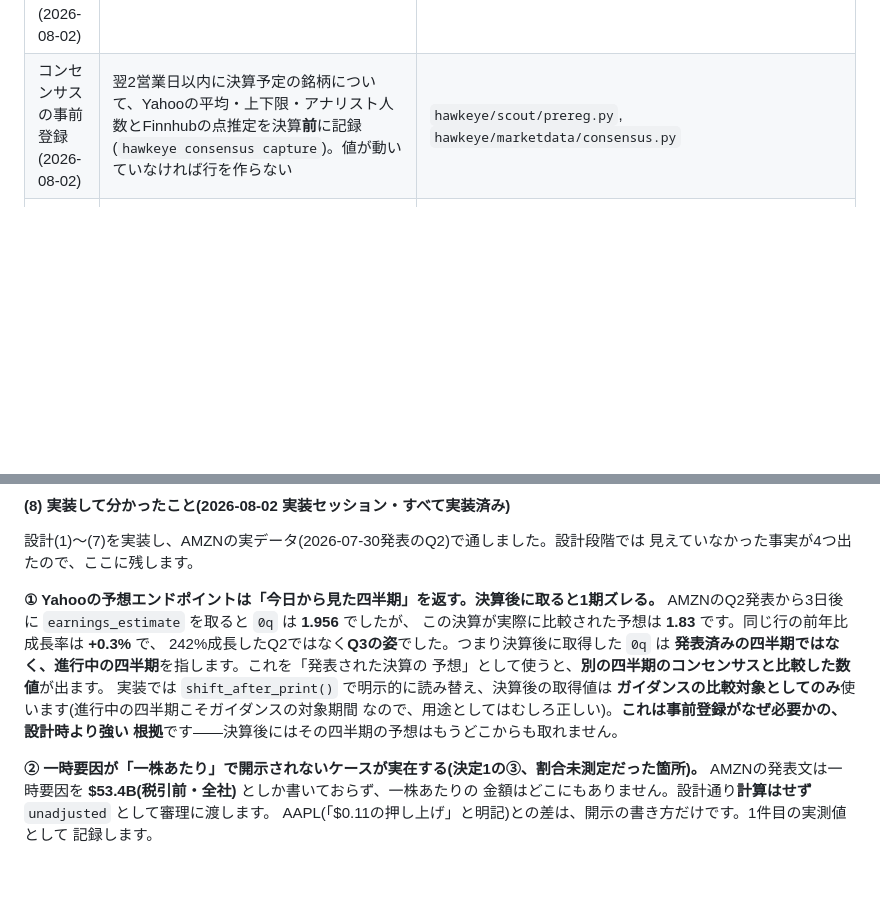
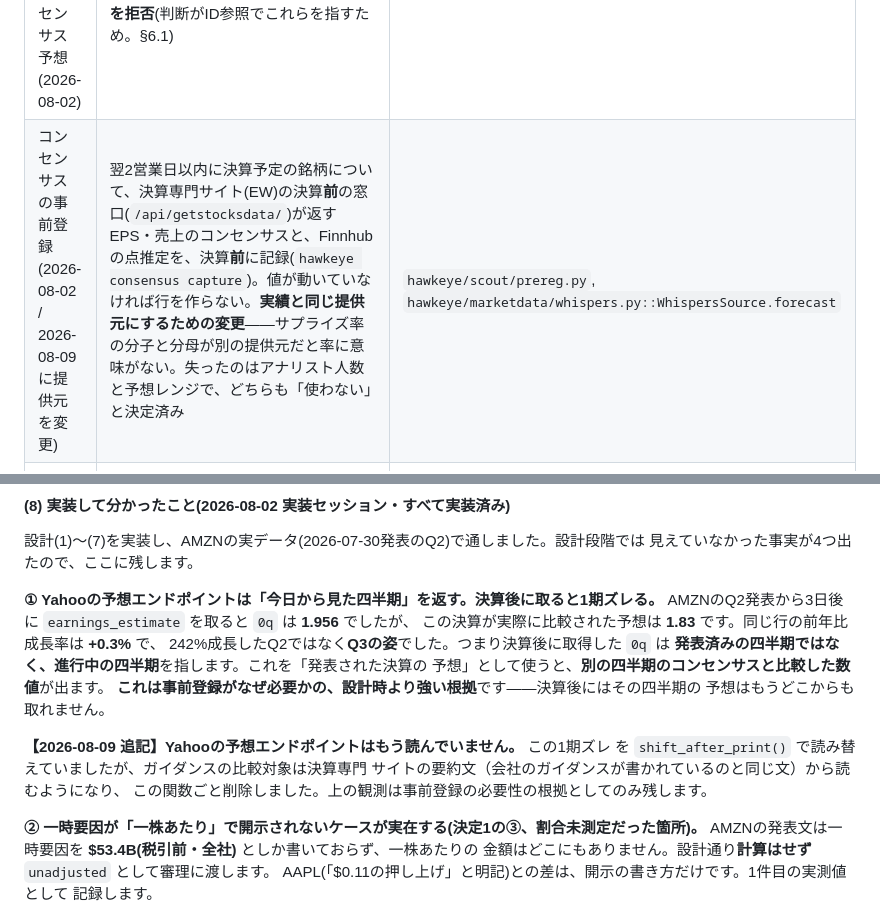
Before and after one commit to umiji/Hawkeye-Re, a Markdown page: docs/design/MASTER_OVERVIEW.ja.md, 2 parts joined by grey strips. Drawn GitHub-style; blank space fills up the shorter version.

```diff
--- a/docs/design/MASTER_OVERVIEW.ja.md
+++ b/docs/design/MASTER_OVERVIEW.ja.md
@@ -281,7 +281,7 @@ flowchart TB
 | 事後検証 | BUY/見送り群の集計比較(benchmark)と、個別銘柄の事後レビュー(review-passes) | `hawkeye/scout/benchmark.py` |
 | 見逃し記録(MVP) | scout実行のたびに肉付け上限落ち・入口ゲート落ち・ランキング下位候補を記録(§5.1) | `hawkeye/scout/scout.py::build_screened_candidates`, `hawkeye/ledger/store.py::record_screened_candidates` |
 | 銘柄マスタ・決算実績・コンセンサス予想(2026-08-02) | 銘柄をSEC登録番号(CIK)で束ね、四半期ごとの決算実績と、その決算の直前に有効だった予想を記録。予想と実績の行は**SQLiteのトリガーで更新・削除を拒否**(判断がID参照でこれらを指すため。§6.1) | `hawkeye/contracts/stocks.py`, `hawkeye/ledger/stocks.py` |
-| コンセンサスの事前登録(2026-08-02) | 翌2営業日以内に決算予定の銘柄について、Yahooの平均・上下限・アナリスト人数とFinnhubの点推定を決算**前**に記録(`hawkeye consensus capture`)。値が動いていなければ行を作らない | `hawkeye/scout/prereg.py`, `hawkeye/marketdata/consensus.py` |
+| コンセンサスの事前登録(2026-08-02 / 2026-08-09に提供元を変更) | 翌2営業日以内に決算予定の銘柄について、決算専門サイト(EW)の決算**前**の窓口(`/api/getstocksdata/`)が返すEPS・売上のコンセンサスと、Finnhubの点推定を、決算**前**に記録(`hawkeye consensus capture`)。値が動いていなければ行を作らない。**実績と同じ提供元にするための変更**——サプライズ率の分子と分母が別の提供元だと率に意味がない。失ったのはアナリスト人数と予想レンジで、どちらも「使わない」と決定済み | `hawkeye/scout/prereg.py`, `hawkeye/marketdata/whispers.py::WhispersSource.forecast` |
 | 決算の3本柱判定(2026-08-02実装 / 2026-08-08改訂) | EPS・売上・ガイダンスの3本で判定。**すべての率は「1つの提供元の実績 ÷ 同じ提供元のコンセンサス」**で、提供元は1決算につき1つに決まる。アナリスト不足・分母過小・実績や物差しの欠落は未検証(0点)。もう一方の提供元の実績は記録に残り、差があれば `vendors_report_different_actuals` として審理に届く(判定はしない) | `hawkeye/scout/quality.py`, `hawkeye/scout/numbers.py`, `hawkeye/reports/quality_ja.py` |
 | 決算行の出所と改訂(2026-08-07) | 決算実績の行は**どのデータ提供元の数値か**(`source`)と**その行がまだ有効か**(`status`)を持つ。実績が後から書き換わった場合は、新しい行を `active` で追記し、古い行を `superseded` に落として**残す**(順位を付けた時点でどの値を見ていたかが消えないため)。SQLiteの一意インデックスは `active` の行だけを対象にした部分インデックスで、トリガーが許す更新は `active`→`superseded` の一方向のみ | `hawkeye/contracts/stocks.py::PrintSource,RowStatus`, `hawkeye/ledger/stocks.py::revise_print` |
 | 四半期履歴の穴埋め(2026-08-03) | 選別を通った銘柄と、既にマスタにある銘柄は、その後どこで落ちても四半期の行を残す(§6.1(C))。追加のAPI呼び出しはゼロ。既に行がある四半期は上書きしない | `hawkeye/scout/scout.py::_record_cheap_history` |
@@ -1615,10 +1615,13 @@ AMZNのQ2発表から3日後に `earnings_estimate` を取ると `0q` は **1.95
 242%成長したQ2ではなく**Q3の姿**でした。つまり決算後に取得した `0q` は
 **発表済みの四半期ではなく、進行中の四半期**を指します。これを「発表された決算の
 予想」として使うと、**別の四半期のコンセンサスと比較した数値**が出ます。
-実装では `shift_after_print()` で明示的に読み替え、決算後の取得値は
-**ガイダンスの比較対象としてのみ**使います(進行中の四半期こそガイダンスの対象期間
-なので、用途としてはむしろ正しい)。**これは事前登録がなぜ必要かの、設計時より強い
-根拠**です——決算後にはその四半期の予想はもうどこからも取れません。
+**これは事前登録がなぜ必要かの、設計時より強い根拠**です——決算後にはその四半期の
+予想はもうどこからも取れません。
+
+**【2026-08-09 追記】Yahooの予想エンドポイントはもう読んでいません。** この1期ズレ
+を `shift_after_print()` で読み替えていましたが、ガイダンスの比較対象は決算専門
+サイトの要約文（会社のガイダンスが書かれているのと同じ文）から読むようになり、
+この関数ごと削除しました。上の観測は事前登録の必要性の根拠としてのみ残します。
 
 **② 一時要因が「一株あたり」で開示されないケースが実在する(決定1の③、割合未測定だった箇所)。**
 AMZNの発表文は一時要因を **$53.4B(税引前・全社)** としか書いておらず、一株あたりの
```
Also changed, not shown: docs/backlog/PIPELINE_BUILD_TASKS.ja.md (+32 -0 lines), docs/design/DATA_SOURCE_MATRIX.ja.md (+8 -2 lines).
